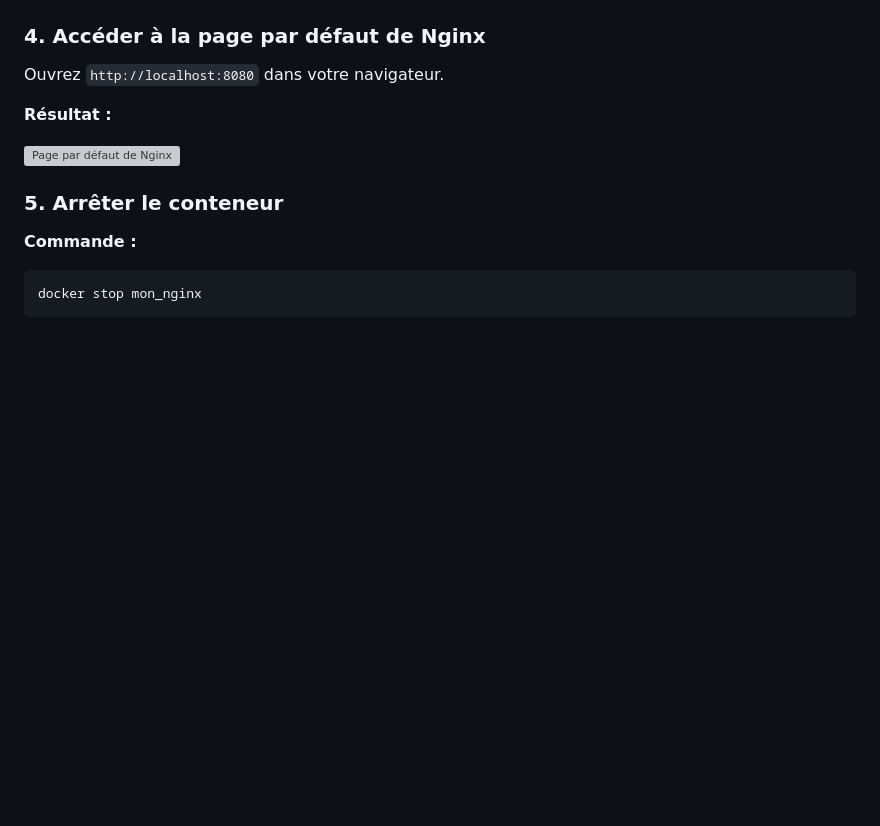
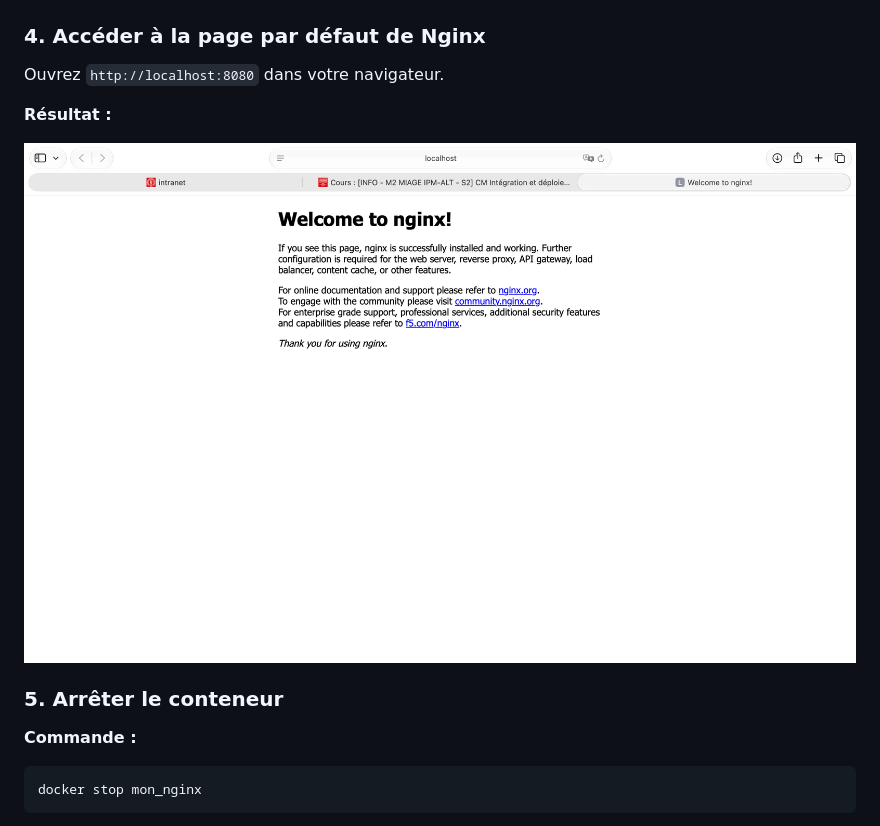
Before and after one commit to Bratoun/TPDockerIBRAHIMERayan, a Markdown page: README.md, the part around the change. GitHub-like rendering; pictures changed too: captureecran/image.png (added); blank space fills up the shorter version; grey boxes are pictures that could not be loaded.

Commit message:
Docs : "Ajout d'un dossier capture d'écran pour le README.md"

```diff
--- a/README.md
+++ b/README.md
@@ -205,7 +205,7 @@ Ouvrez `http://localhost:8080` dans votre navigateur.
 
 **Résultat :**
 
-![Page par défaut de Nginx](image.png)
+![Page par défaut de Nginx](captureecran/image.png)
 
 ### 5. Arrêter le conteneur
 
```
